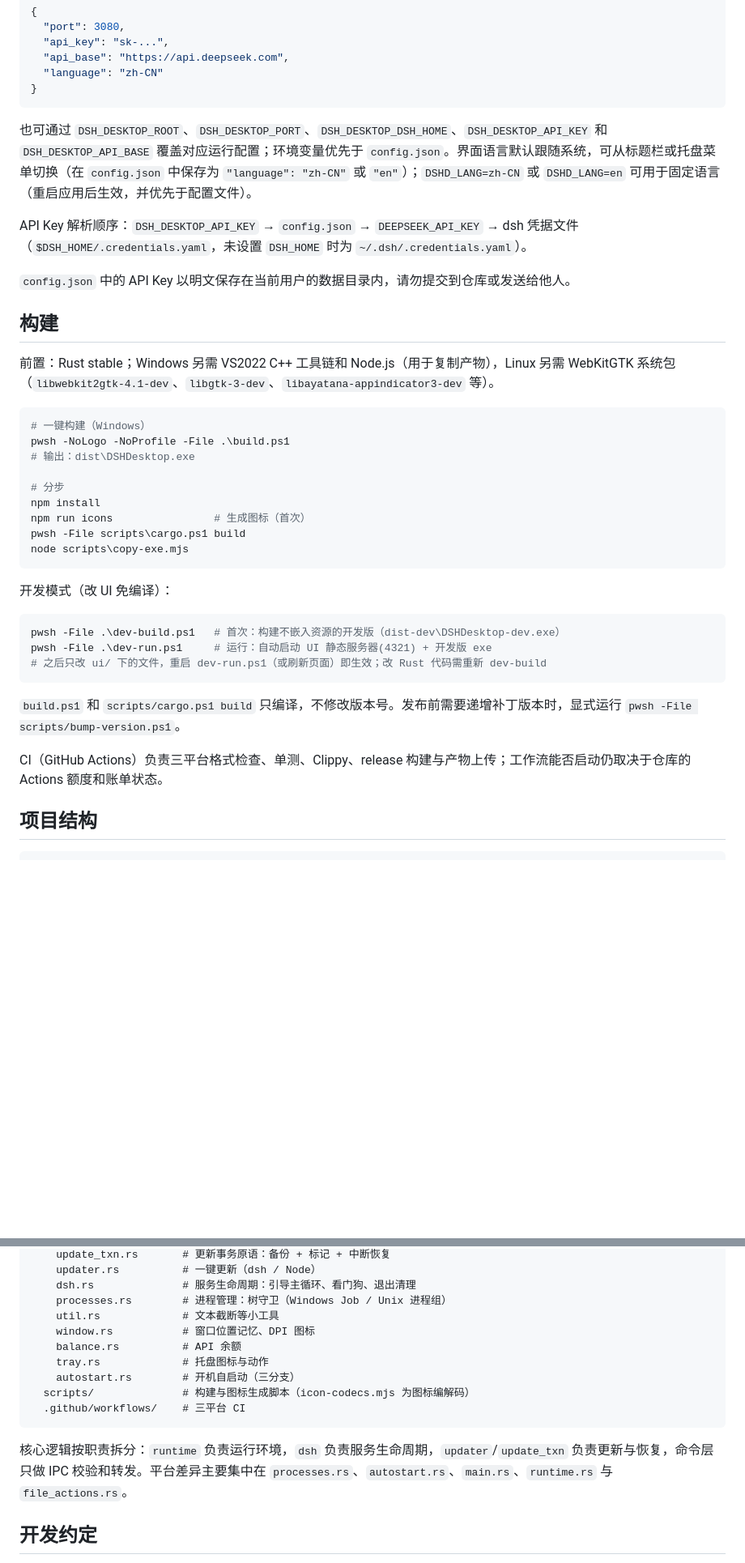
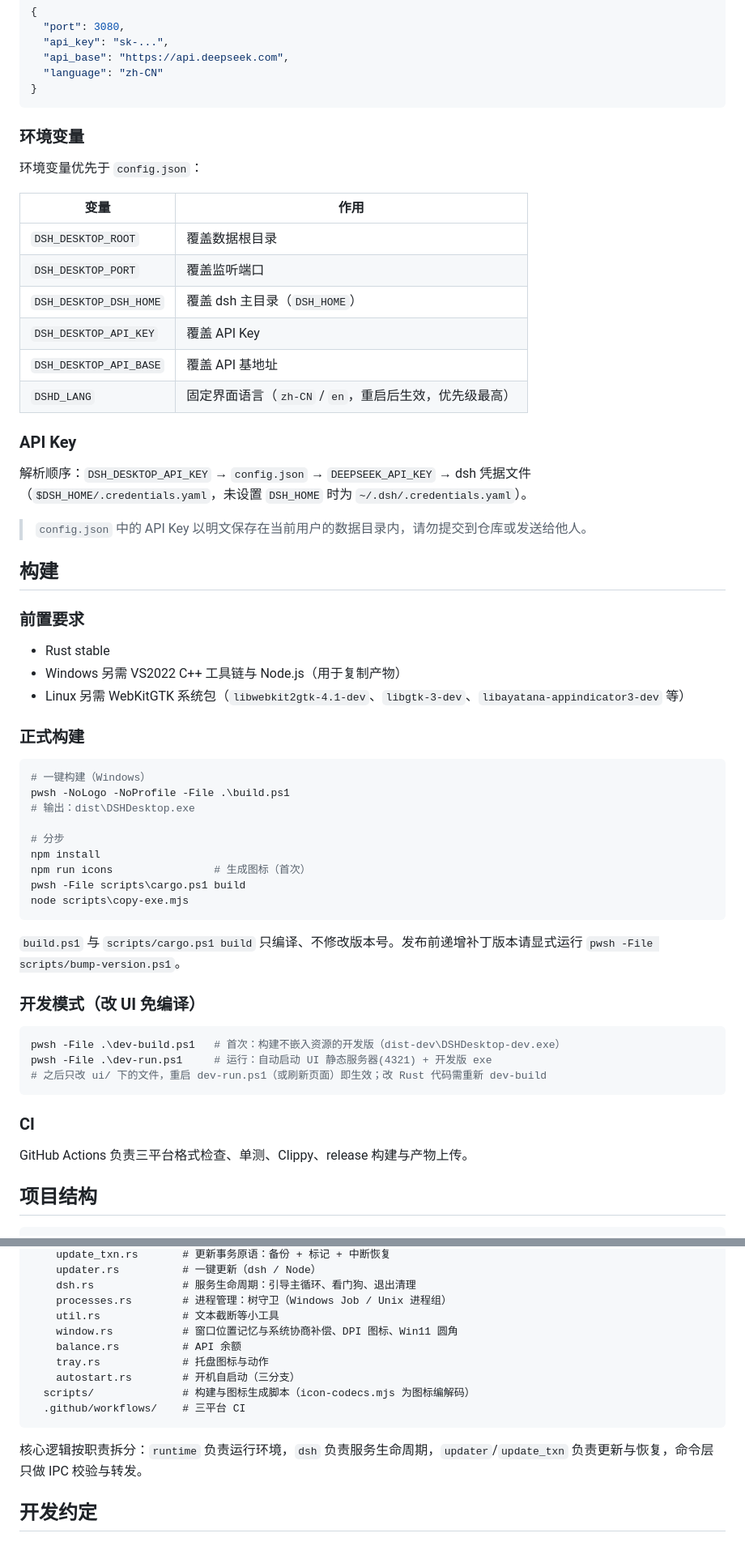
Before and after one commit to JeffioZ/dsh-box, a Markdown page: README.md, 2 parts joined by grey strips. Shown at 81% size. Rendered like a GitHub page; blank space fills up the shorter version.

````diff
--- a/README.md
+++ b/README.md
@@ -46,15 +73,34 @@
 }
 ```
 
-也可通过 `DSH_DESKTOP_ROOT`、`DSH_DESKTOP_PORT`、`DSH_DESKTOP_DSH_HOME`、`DSH_DESKTOP_API_KEY` 和 `DSH_DESKTOP_API_BASE` 覆盖对应运行配置；环境变量优先于 `config.json`。界面语言默认跟随系统，可从标题栏或托盘菜单切换（在 `config.json` 中保存为 `"language": "zh-CN"` 或 `"en"`）；`DSHD_LANG=zh-CN` 或 `DSHD_LANG=en` 可用于固定语言（重启应用后生效，并优先于配置文件）。
+### 环境变量
 
-API Key 解析顺序：`DSH_DESKTOP_API_KEY` → `config.json` → `DEEPSEEK_API_KEY` → dsh 凭据文件（`$DSH_HOME/.credentials.yaml`，未设置 `DSH_HOME` 时为 `~/.dsh/.credentials.yaml`）。
+环境变量优先于 `config.json`：
 
-`config.json` 中的 API Key 以明文保存在当前用户的数据目录内，请勿提交到仓库或发送给他人。
+| 变量 | 作用 |
+|---|---|
+| `DSH_DESKTOP_ROOT` | 覆盖数据根目录 |
+| `DSH_DESKTOP_PORT` | 覆盖监听端口 |
+| `DSH_DESKTOP_DSH_HOME` | 覆盖 dsh 主目录（`DSH_HOME`） |
+| `DSH_DESKTOP_API_KEY` | 覆盖 API Key |
+| `DSH_DESKTOP_API_BASE` | 覆盖 API 基地址 |
+| `DSHD_LANG` | 固定界面语言（`zh-CN` / `en`，重启后生效，优先级最高） |
+
+### API Key
+
+解析顺序：`DSH_DESKTOP_API_KEY` → `config.json` → `DEEPSEEK_API_KEY` → dsh 凭据文件（`$DSH_HOME/.credentials.yaml`，未设置 `DSH_HOME` 时为 `~/.dsh/.credentials.yaml`）。
+
+> `config.json` 中的 API Key 以明文保存在当前用户的数据目录内，请勿提交到仓库或发送给他人。
 
 ## 构建
 
-前置：Rust stable；Windows 另需 VS2022 C++ 工具链和 Node.js（用于复制产物），Linux 另需 WebKitGTK 系统包（`libwebkit2gtk-4.1-dev`、`libgtk-3-dev`、`libayatana-appindicator3-dev` 等）。
+### 前置要求
+
+- Rust stable
+- Windows 另需 VS2022 C++ 工具链与 Node.js（用于复制产物）
+- Linux 另需 WebKitGTK 系统包（`libwebkit2gtk-4.1-dev`、`libgtk-3-dev`、`libayatana-appindicator3-dev` 等）
+
+### 正式构建
 
 ```powershell
 # 一键构建（Windows）
@@ -68,16 +114,19 @@ pwsh -File scripts\cargo.ps1 build
 node scripts\copy-exe.mjs
 ```
 
-开发模式（改 UI 免编译）：
+`build.ps1` 与 `scripts/cargo.ps1 build` 只编译、不修改版本号。发布前递增补丁版本请显式运行 `pwsh -File scripts/bump-version.ps1`。
+
+### 开发模式（改 UI 免编译）
+
 ```powershell
 pwsh -File .\dev-build.ps1   # 首次：构建不嵌入资源的开发版（dist-dev\DSHDesktop-dev.exe）
 pwsh -File .\dev-run.ps1     # 运行：自动启动 UI 静态服务器(4321) + 开发版 exe
 # 之后只改 ui/ 下的文件，重启 dev-run.ps1（或刷新页面）即生效；改 Rust 代码需重新 dev-build
 ```
 
-`build.ps1` 和 `scripts/cargo.ps1 build` 只编译，不修改版本号。发布前需要递增补丁版本时，显式运行 `pwsh -File scripts/bump-version.ps1`。
+### CI
 
-CI（GitHub Actions）负责三平台格式检查、单测、Clippy、release 构建与产物上传；工作流能否启动仍取决于仓库的 Actions 额度和账单状态。
+GitHub Actions 负责三平台格式检查、单测、Clippy、release 构建与产物上传。
 
 ## 项目结构
 
@@ -104,7 +153,7 @@ desktop/
     dsh.rs              # 服务生命周期：引导主循环、看门狗、退出清理
     processes.rs        # 进程管理：树守卫（Windows Job / Unix 进程组）
     util.rs             # 文本截断等小工具
-    window.rs           # 窗口位置记忆、DPI 图标
+    window.rs           # 窗口位置记忆与系统协商补偿、DPI 图标、Win11 圆角
     balance.rs          # API 余额
     tray.rs             # 托盘图标与动作
     autostart.rs        # 开机自启动（三分支）
@@ -112,7 +161,7 @@ desktop/
   .github/workflows/    # 三平台 CI
 ```
 
-核心逻辑按职责拆分：`runtime` 负责运行环境，`dsh` 负责服务生命周期，`updater`/`update_txn` 负责更新与恢复，命令层只做 IPC 校验和转发。平台差异主要集中在 `processes.rs`、`autostart.rs`、`main.rs`、`runtime.rs` 与 `file_actions.rs`。
+核心逻辑按职责拆分：`runtime` 负责运行环境，`dsh` 负责服务生命周期，`updater`/`update_txn` 负责更新与恢复，命令层只做 IPC 校验与转发。
 
 ## 开发约定
 
````
Also changed, not shown: other parts of README.md (+43 -16 lines).
